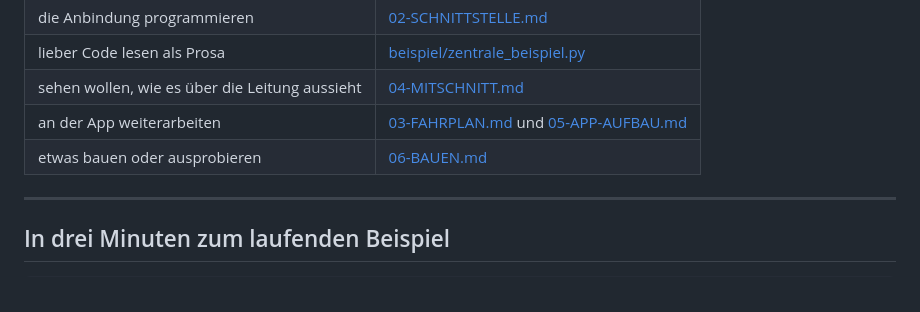
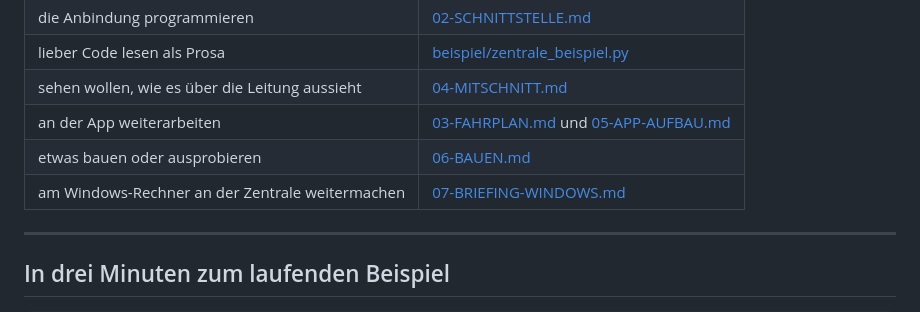
Before and after one commit to sgauger1986-sketch/basti, a Markdown page: mexXgo-Offen/00-LIESMICH.md, the part around the change. GitHub-like rendering.

```diff
--- a/mexXgo-Offen/00-LIESMICH.md
+++ b/mexXgo-Offen/00-LIESMICH.md
@@ -36,6 +36,7 @@ Beschreibung. Die steht hier.
 | sehen wollen, wie es über die Leitung aussieht | [04-MITSCHNITT.md](04-MITSCHNITT.md) |
 | an der App weiterarbeiten | [03-FAHRPLAN.md](03-FAHRPLAN.md) und [05-APP-AUFBAU.md](05-APP-AUFBAU.md) |
 | etwas bauen oder ausprobieren | [06-BAUEN.md](06-BAUEN.md) |
+| am Windows-Rechner an der Zentrale weitermachen | [07-BRIEFING-WINDOWS.md](07-BRIEFING-WINDOWS.md) |
 
 ---
 
```
Also changed, not shown: mexXgo-Offen/07-BRIEFING-WINDOWS.md (added, +255 -0 lines).
